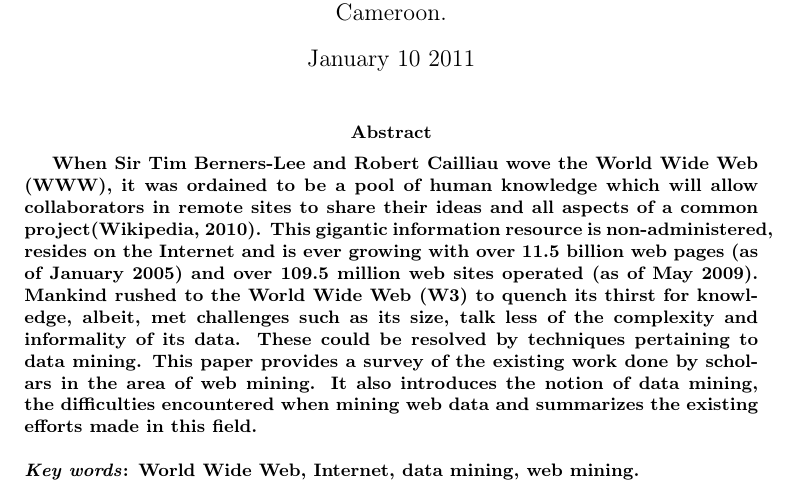
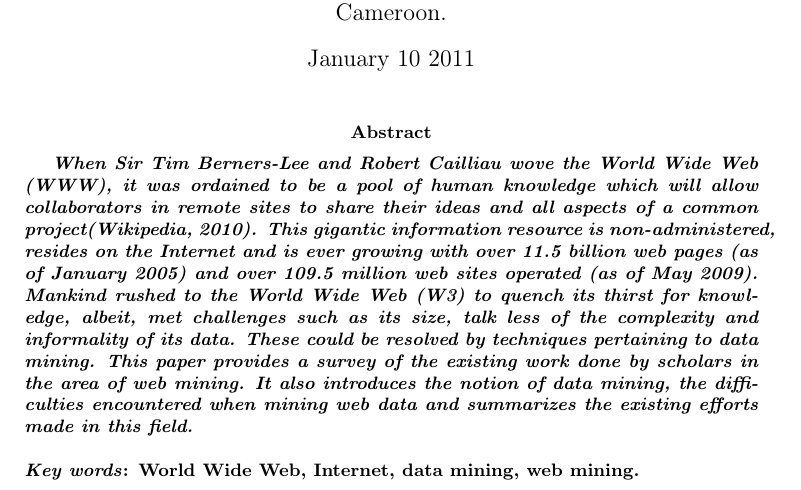
Before and after one commit to Izakey/web-mining, a LaTeX document (632.tex): part of page 1 of 17, cut so that both start at the same text. Compiled offline with pdfLaTeX.

Commit message:
Make sure the abstract of this paper is italicised

```diff
--- a/632.tex
+++ b/632.tex
@@ -27,8 +27,8 @@ Cameroon.\\ }
 
 \begin{document}
 \maketitle
-\abstract{\textbf{When Sir Tim Berners-Lee and Robert Cailliau wove the World Wide Web (WWW), it was ordained to be a pool of human knowledge which will allow collaborators in remote sites to share their ideas and all aspects of a common project(Wikipedia, 2010). This gigantic information resource is non-administered, resides on the Internet and is ever growing with over 11.5 billion web pages (as of January 2005) and over 109.5 million web sites operated (as of May 2009). Mankind rushed to the World Wide Web (W3) to quench its thirst for knowledge, albeit, met challenges such as its size, talk less of the complexity and informality of its data. These could be resolved by techniques pertaining to data mining.
-  This paper provides a survey of the existing work done by scholars in the area of web mining. It also introduces the notion of data mining, the difficulties encountered when mining web data and summarizes the existing efforts made in this field.\\
+\abstract{\textbf{\textit{When Sir Tim Berners-Lee and Robert Cailliau wove the World Wide Web (WWW), it was ordained to be a pool of human knowledge which will allow collaborators in remote sites to share their ideas and all aspects of a common project(Wikipedia, 2010). This gigantic information resource is non-administered, resides on the Internet and is ever growing with over 11.5 billion web pages (as of January 2005) and over 109.5 million web sites operated (as of May 2009). Mankind rushed to the World Wide Web (W3) to quench its thirst for knowledge, albeit, met challenges such as its size, talk less of the complexity and informality of its data. These could be resolved by techniques pertaining to data mining.
+  This paper provides a survey of the existing work done by scholars in the area of web mining. It also introduces the notion of data mining, the difficulties encountered when mining web data and summarizes the existing efforts made in this field.\\}
 \\ \textit{Key words}: World Wide Web, Internet, data mining, web mining.
 }}
 
```
Also changed, not shown: 632.pdf, 1 other file.
